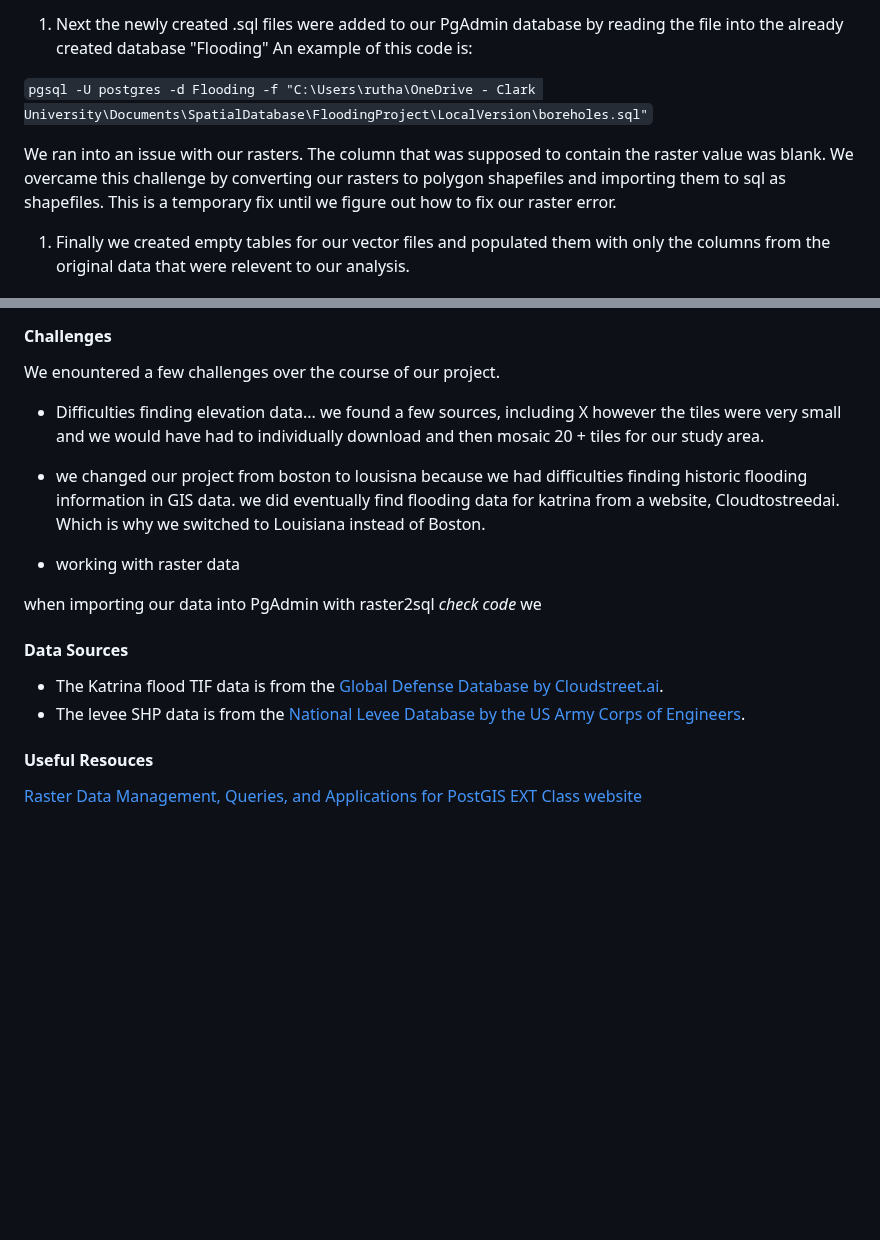
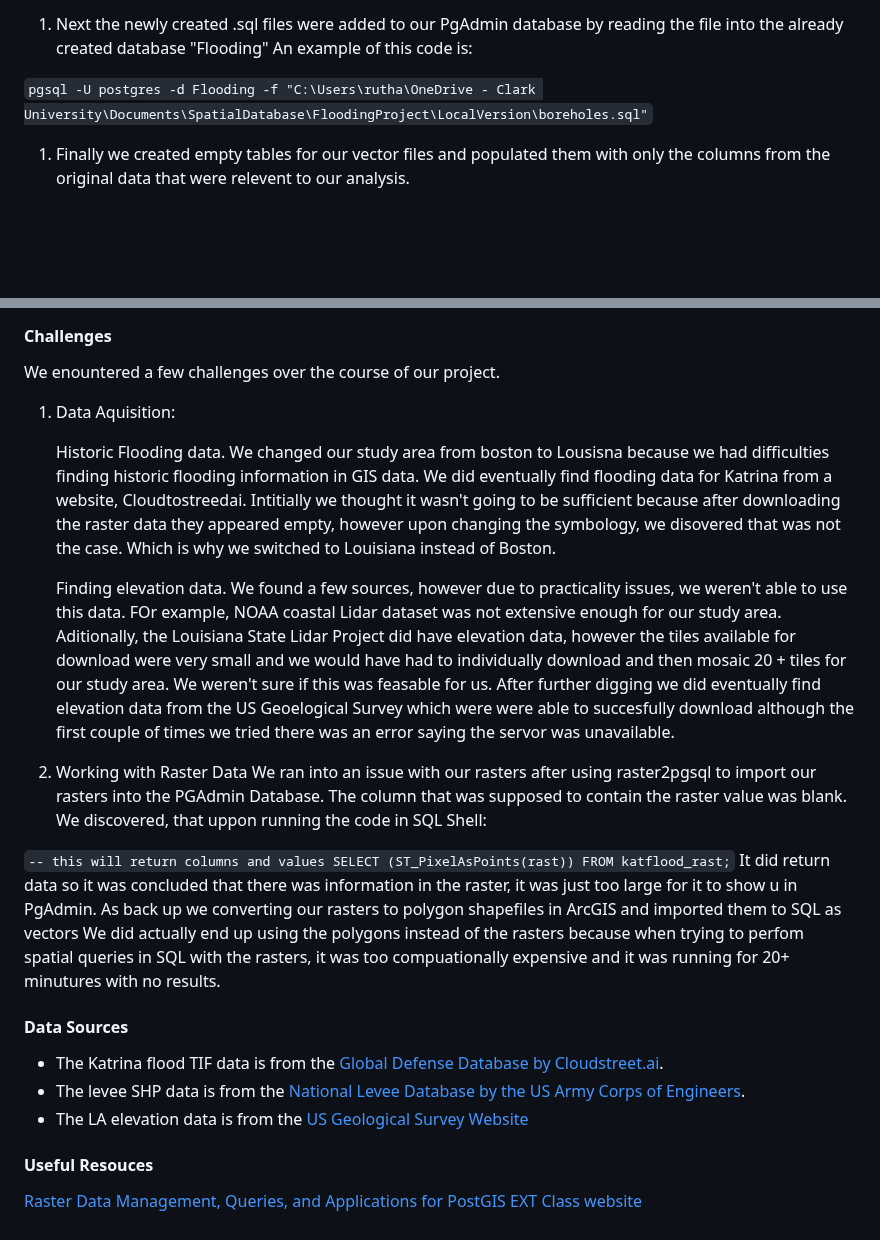
Before and after one commit to cvbate/DatabasesFlooding, a Markdown page: README.md, 2 parts joined by grey strips. Rendered like a GitHub page; blank space fills up the shorter version.

Commit message:
updated readme challenges section

```diff
--- a/README.md
+++ b/README.md
@@ -82,8 +82,6 @@ raster2pgsql -s 4326 -I -C -M "C:\Users\rutha\OneDrive - Clark University\Docume
 pgsql -U postgres -d Flooding -f "C:\Users\rutha\OneDrive - Clark University\Documents\SpatialDatabase\FloodingProject\LocalVersion\boreholes.sql"
 `
 
-We ran into an issue with our rasters. The column that was supposed to contain the raster value was blank. We overcame this challenge by converting our rasters to polygon shapefiles and importing them to sql as shapefiles. This is a temporary fix until we figure out how to fix our raster error.
-
 1. Finally we created empty tables for our vector files and populated them with only the columns from the original data that were relevent to our analysis.
 
 ## Normalization of Tables
@@ -146,18 +144,28 @@ Based on the information on the borehole vector table, it does satisfy the requi
 
 We enountered a few challenges over the course of our project.
 
-- Difficulties finding elevation data... we found a few sources, including X however the tiles were very small and we would have had to individually download and then mosaic 20 + tiles for our study area.
+1. Data Aquisition:
 
-- we changed our project from boston to lousisna because we had difficulties finding historic flooding information in GIS data. we did eventually find flooding data for katrina from a website, Cloudtostreedai. Which is why we switched to Louisiana instead of Boston.
+    Historic Flooding data. We changed our study area from boston to Lousisna because we had difficulties finding historic flooding information in GIS data. We did eventually find flooding data for Katrina from a website, Cloudtostreedai. Intitially we thought it wasn't going to be sufficient because after downloading the raster data they appeared empty, however upon changing the symbology, we disovered that was not the case. Which is why we switched to Louisiana instead of Boston.
 
-- working with raster data
+    Finding elevation data. We found a few sources, however due to practicality issues, we weren't able to use this data. FOr example, NOAA coastal Lidar dataset was not extensive enough for our study area. Aditionally, the Louisiana State Lidar Project did have elevation data, however the tiles available for download were very small and we would have had to individually download and then mosaic 20 + tiles for our study area. We weren't sure if this was feasable for us. After further digging we did eventually find elevation data from the US Geoelogical Survey which were were able to succesfully download although the first couple of times we tried there was an error saying the servor was unavailable.
 
-when importing our data into PgAdmin with raster2sql *check code* we
+1. Working with Raster Data
+    We ran into an issue with our rasters after using raster2pgsql to import our rasters into the PGAdmin Database. The column that was supposed to contain the raster value was blank. We discovered, that uppon running the code in SQL Shell:
+
+`
+-- this will return columns and values
+SELECT (ST_PixelAsPoints(rast)) FROM katflood_rast;
+`
+    It did return data so it was concluded that there was information in the raster, it was just too large for it to show u in PgAdmin.
+    As back up we converting our rasters to polygon shapefiles in ArcGIS and imported them to SQL as vectors
+    We did actually end up using the polygons instead of the rasters because when trying to perfom spatial queries in SQL with the rasters, it was too compuationally expensive and it was running for 20+ minutures with no results.
 
 #### Data Sources
 
 - The Katrina flood TIF data is from the [Global Defense Database by Cloudstreet.ai](https://global-flood-database.cloudtostreet.ai/).
 - The levee SHP data is from the [National Levee Database by the US Army Corps of Engineers](https://nld.usace.army.mil/).
+- The LA elevation data is from the [US Geological Survey Website](https://www.usgs.gov/the-national-map-data-delivery/gis-data-download)
 
 #### Useful Resouces
 
```
